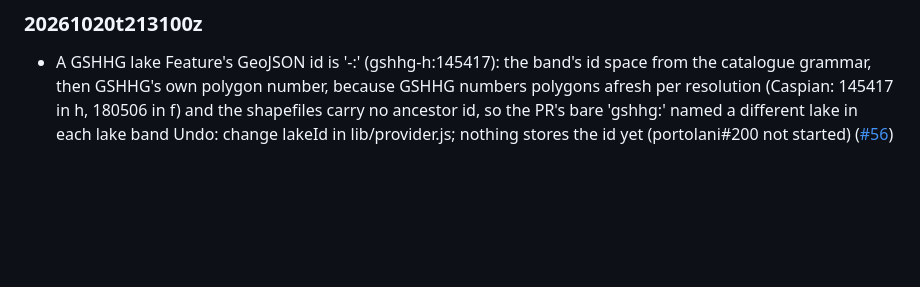
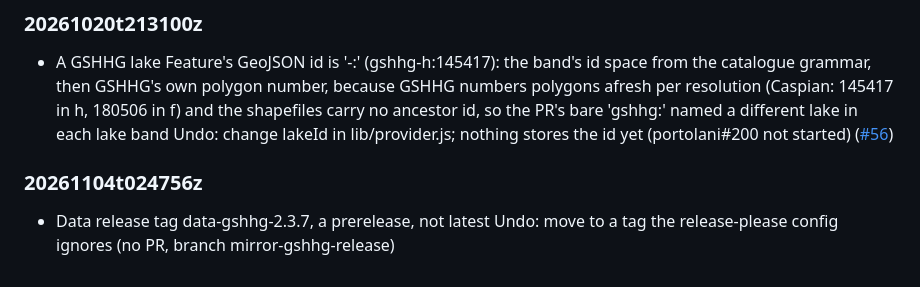
Before and after one commit to mark-brannan/coastlines, a Markdown page: docs/agent_decisions.md, the part around the change. GitHub-like rendering; blank space fills up the shorter version.

Commit message:
agent-decision: Data release tag data-gshhg-2.3.7, a prerelease, not latest

```diff
--- a/docs/agent_decisions.md
+++ b/docs/agent_decisions.md
@@ -66,3 +66,6 @@ heading is the UTC stamp, so `agent_decisions.md#<stamp>` links one entry.
 
 ### 20261020t213100z
 - A GSHHG lake Feature's GeoJSON id is '<source>-<scale>:<id>' (gshhg-h:145417): the band's id space from the catalogue grammar, then GSHHG's own polygon number, because GSHHG numbers polygons afresh per resolution (Caspian: 145417 in h, 180506 in f) and the shapefiles carry no ancestor id, so the PR's bare 'gshhg:<id>' named a different lake in each lake band Undo: change lakeId in lib/provider.js; nothing stores the id yet (portolani#200 not started) ([#56](https://github.com/mark-brannan/coastlines/pull/56))
+
+### 20261104t024756z
+- Data release tag data-gshhg-2.3.7, a prerelease, not latest Undo: move to a tag the release-please config ignores (no PR, branch mirror-gshhg-release)
```
